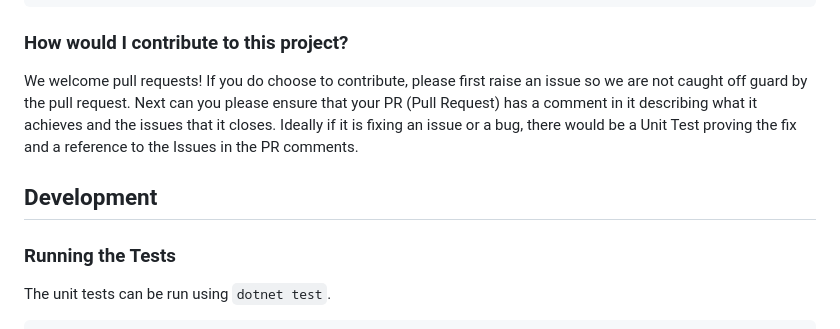
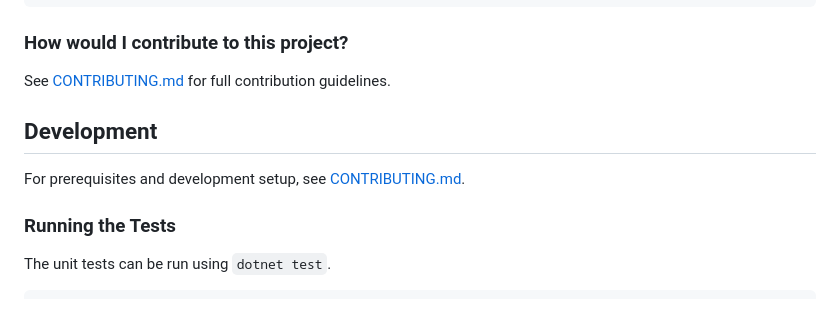
Before and after one commit to HdrHistogram/HdrHistogram.NET, a Markdown page: README.md, the part around the change. GitHub-like rendering.

```diff
--- a/README.md
+++ b/README.md
@@ -256,12 +256,11 @@ histogram.OutputPercentileDistribution(
 
 ### How would I contribute to this project?
 
-We welcome pull requests!
-If you do choose to contribute, please first raise an issue so we are not caught off guard by the pull request.
-Next can you please ensure that your PR (Pull Request) has a comment in it describing what it achieves and the issues that it closes.
-Ideally if it is fixing an issue or a bug, there would be a Unit Test proving the fix and a reference to the Issues in the PR comments.
+See [CONTRIBUTING.md](CONTRIBUTING.md) for full contribution guidelines.
 
 ## Development
+
+For prerequisites and development setup, see [CONTRIBUTING.md](CONTRIBUTING.md).
 
 ### Running the Tests
 
```
Also changed, not shown: CONTRIBUTING.md (added, +54 -0 lines).
